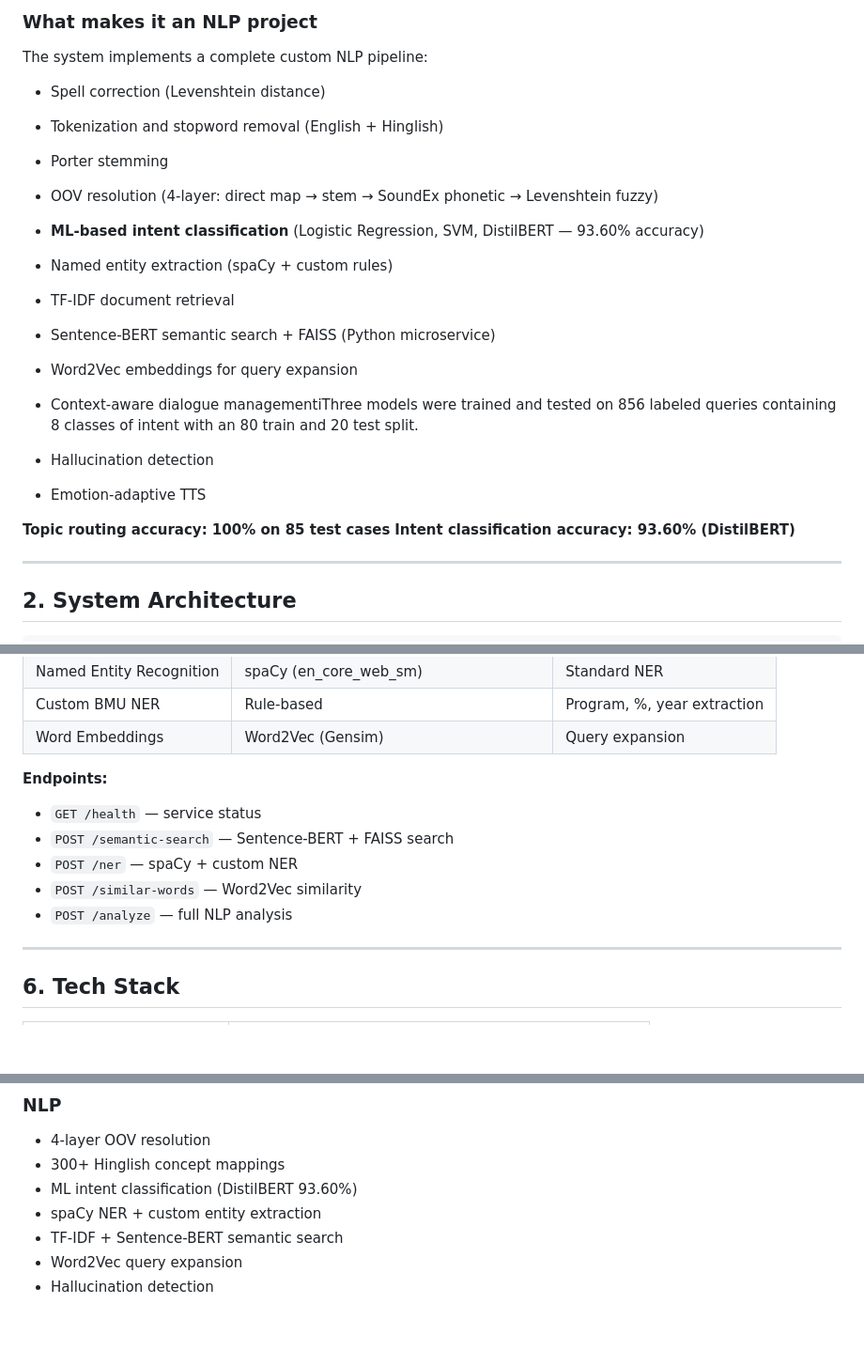
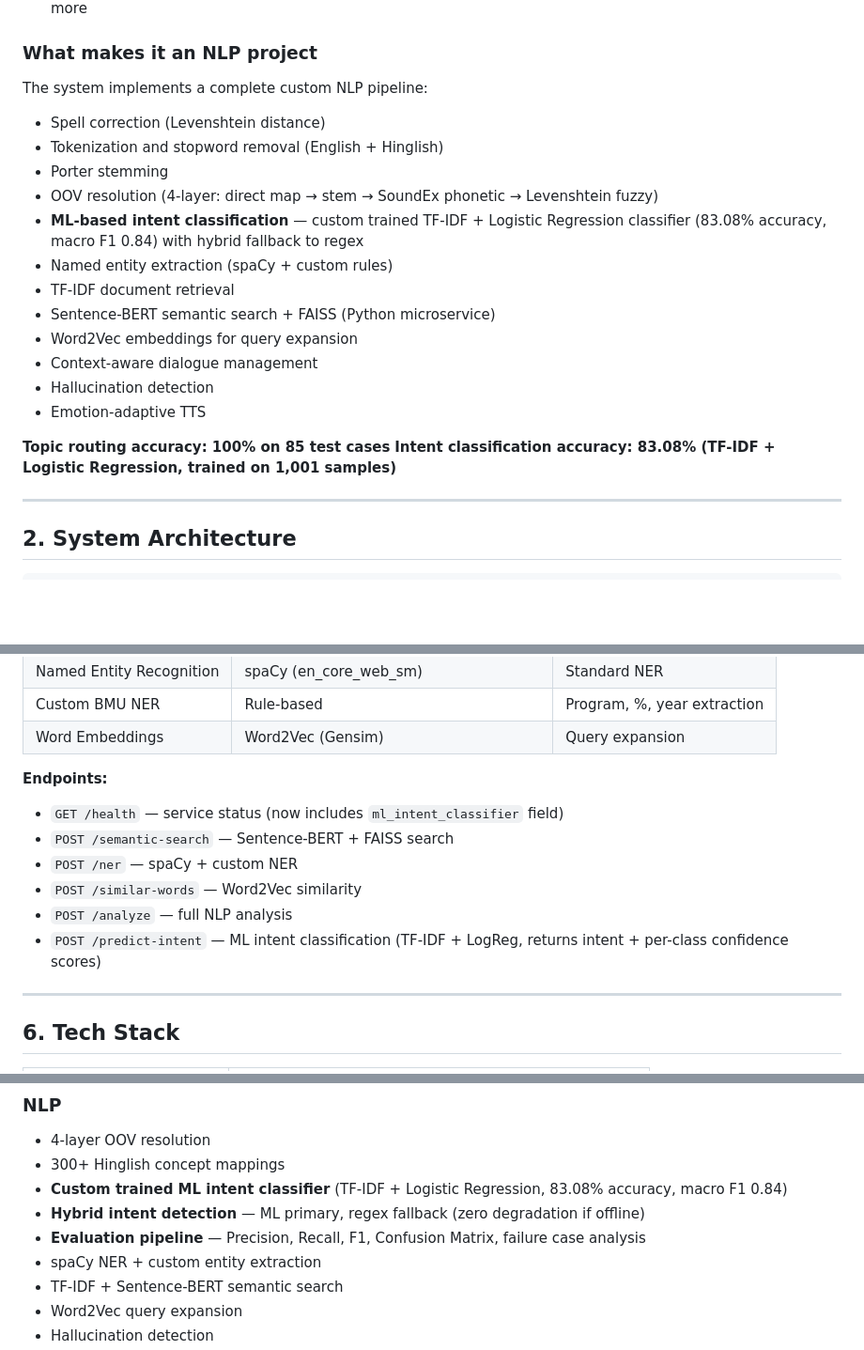
Before and after one commit to kavyag120504/Voice-Admissions-Agent, a Markdown page: README.md, 3 parts joined by grey strips. Shown at 94% size. Drawn GitHub-style; blank space fills up the shorter version.

```diff
--- a/README.md
+++ b/README.md
@@ -40,18 +40,17 @@ The system implements a complete custom NLP pipeline:
 - Tokenization and stopword removal (English + Hinglish)
 - Porter stemming
 - OOV resolution (4-layer: direct map → stem → SoundEx phonetic → Levenshtein fuzzy)
-- **ML-based intent classification** (Logistic Regression, SVM, DistilBERT — 93.60% accuracy)
+- **ML-based intent classification** — custom trained TF-IDF + Logistic Regression classifier (83.08% accuracy, macro F1 0.84) with hybrid fallback to regex
 - Named entity extraction (spaCy + custom rules)
 - TF-IDF document retrieval
 - Sentence-BERT semantic search + FAISS (Python microservice)
 - Word2Vec embeddings for query expansion
-- Context-aware dialogue managementiThree models were trained and tested on 856 labeled queries containing 8  classes of intent with an 80 train and 20 test split.
-
+- Context-aware dialogue management
 - Hallucination detection
 - Emotion-adaptive TTS
 
 **Topic routing accuracy: 100% on 85 test cases**
-**Intent classification accuracy: 93.60% (DistilBERT)**
+**Intent classification accuracy: 83.08% (TF-IDF + Logistic Regression, trained on 1,001 samples)**
 
 ---
 
@@ -136,11 +165,12 @@ Runs on **port 5001** alongside the Node.js backend.
 | Word Embeddings | Word2Vec (Gensim) | Query expansion |
 
 **Endpoints:**
-- `GET /health` — service status
+- `GET /health` — service status (now includes `ml_intent_classifier` field)
 - `POST /semantic-search` — Sentence-BERT + FAISS search
 - `POST /ner` — spaCy + custom NER
 - `POST /similar-words` — Word2Vec similarity
 - `POST /analyze` — full NLP analysis
+- `POST /predict-intent` — ML intent classification (TF-IDF + LogReg, returns intent + per-class confidence scores)
 
 ---
 
@@ -417,7 +461,9 @@ Training data: 1001 samples, 8 classes
 ### NLP
 - 4-layer OOV resolution
 - 300+ Hinglish concept mappings
-- ML intent classification (DistilBERT 93.60%)
+- **Custom trained ML intent classifier** (TF-IDF + Logistic Regression, 83.08% accuracy, macro F1 0.84)
+- **Hybrid intent detection** — ML primary, regex fallback (zero degradation if offline)
+- **Evaluation pipeline** — Precision, Recall, F1, Confusion Matrix, failure case analysis
 - spaCy NER + custom entity extraction
 - TF-IDF + Sentence-BERT semantic search
 - Word2Vec query expansion
```
Also changed, not shown: other parts of README.md (+67 -23 lines).
